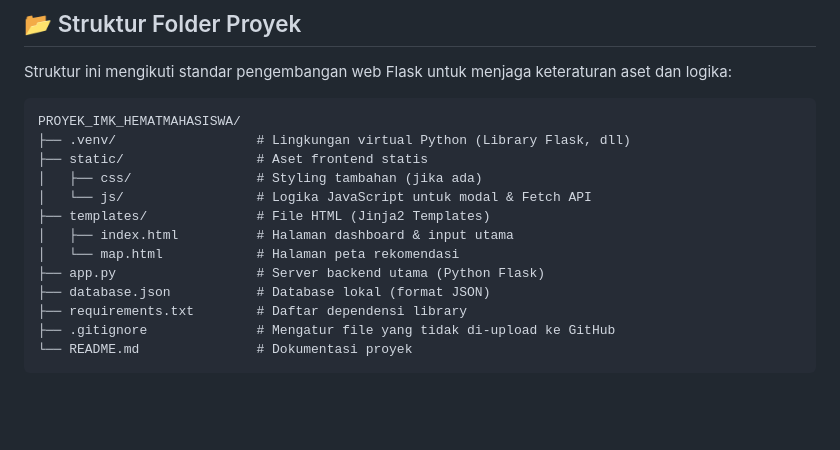
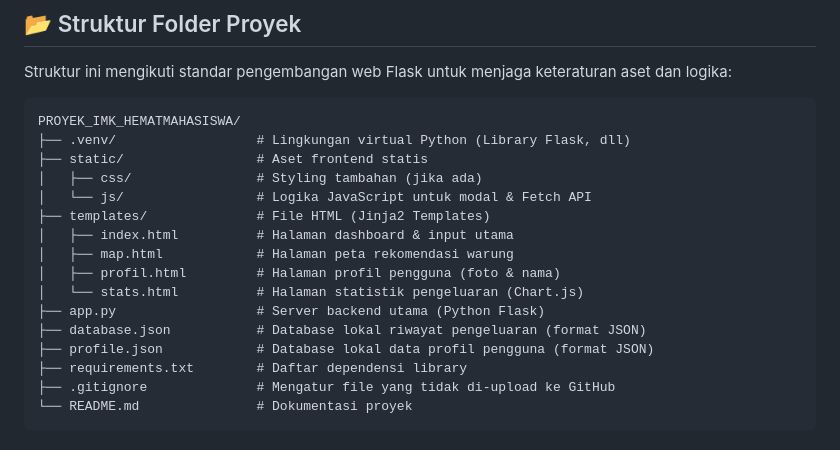
Before and after one commit to Emzyjeppp/HematMahasiswa, a Markdown page: README.md, the part around the change. Drawn GitHub-style; blank space fills up the shorter version.

```diff
--- a/README.md
+++ b/README.md
@@ -33,9 +33,12 @@ PROYEK_IMK_HEMATMAHASISWA/
 │   └── js/                 # Logika JavaScript untuk modal & Fetch API
 ├── templates/              # File HTML (Jinja2 Templates)
 │   ├── index.html          # Halaman dashboard & input utama
-│   └── map.html            # Halaman peta rekomendasi
+│   ├── map.html            # Halaman peta rekomendasi warung
+│   ├── profil.html         # Halaman profil pengguna (foto & nama)
+│   └── stats.html          # Halaman statistik pengeluaran (Chart.js)
 ├── app.py                  # Server backend utama (Python Flask)
-├── database.json           # Database lokal (format JSON)
+├── database.json           # Database lokal riwayat pengeluaran (format JSON)
+├── profile.json            # Database lokal data profil pengguna (format JSON)
 ├── requirements.txt        # Daftar dependensi library
 ├── .gitignore              # Mengatur file yang tidak di-upload ke GitHub
 └── README.md               # Dokumentasi proyek
```
